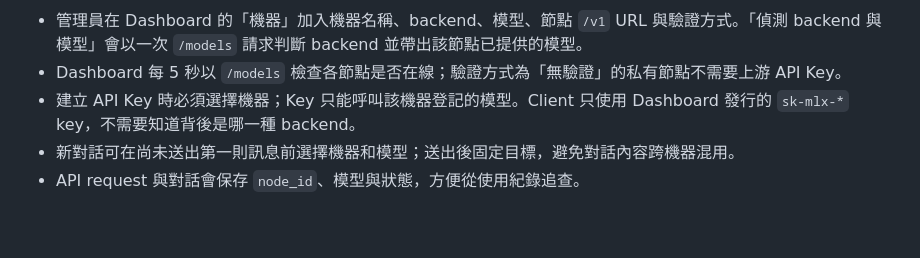
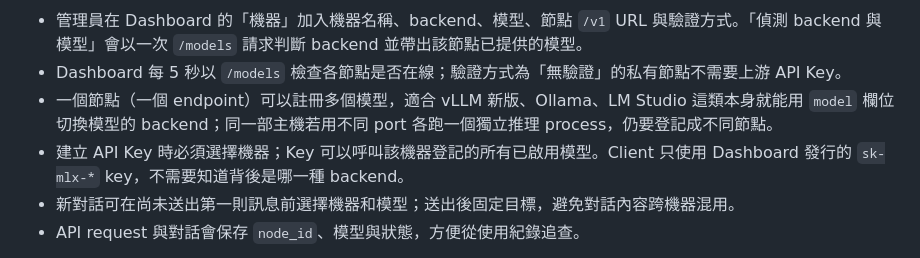
Before and after one commit to richard880502/swiftlm-platform, a Markdown page: README.md, the part around the change. Drawn GitHub-style; blank space fills up the shorter version.

```diff
--- a/README.md
+++ b/README.md
@@ -88,7 +88,8 @@ flowchart LR
 
 - 管理員在 Dashboard 的「機器」加入機器名稱、backend、模型、節點 `/v1` URL 與驗證方式。「偵測 backend 與模型」會以一次 `/models` 請求判斷 backend 並帶出該節點已提供的模型。
 - Dashboard 每 5 秒以 `/models` 檢查各節點是否在線；驗證方式為「無驗證」的私有節點不需要上游 API Key。
-- 建立 API Key 時必須選擇機器；Key 只能呼叫該機器登記的模型。Client 只使用 Dashboard 發行的 `sk-mlx-*` key，不需要知道背後是哪一種 backend。
+- 一個節點（一個 endpoint）可以註冊多個模型，適合 vLLM 新版、Ollama、LM Studio 這類本身就能用 `model` 欄位切換模型的 backend；同一部主機若用不同 port 各跑一個獨立推理 process，仍要登記成不同節點。
+- 建立 API Key 時必須選擇機器；Key 可以呼叫該機器登記的所有已啟用模型。Client 只使用 Dashboard 發行的 `sk-mlx-*` key，不需要知道背後是哪一種 backend。
 - 新對話可在尚未送出第一則訊息前選擇機器和模型；送出後固定目標，避免對話內容跨機器混用。
 - API request 與對話會保存 `node_id`、模型與狀態，方便從使用紀錄追查。
 
```
Also changed, not shown: docs/inference-nodes.md (+2 -0 lines), docs/multi-backend-relay.md (+1 -1 lines).
